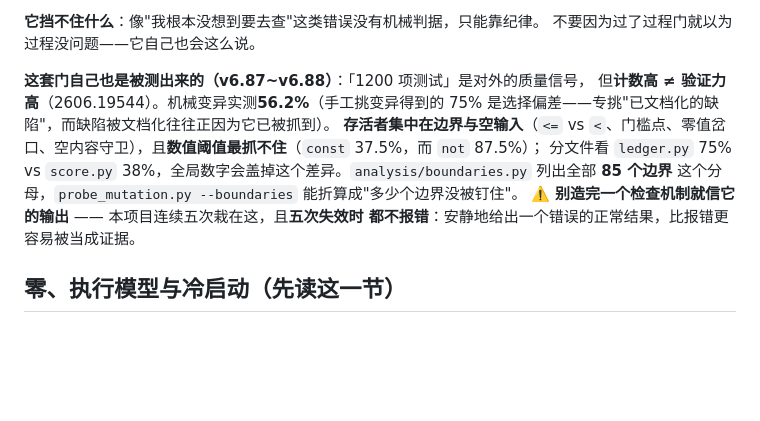
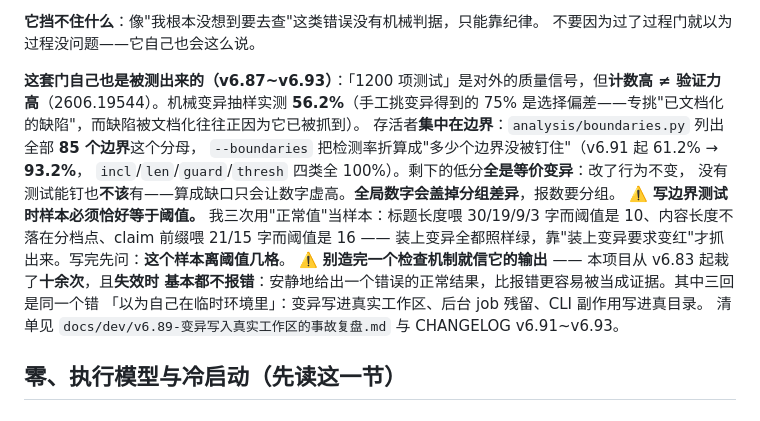
Before and after one commit to harryopo/deep-research-ultra, a Markdown page: skills/deep-research-ultra/SKILL.md, the part around the change. GitHub-like rendering; blank space fills up the shorter version.

Commit message:
docs(skill): 把「样本必须恰好等于阈值」写成护栏
## 新增的那条判据

写边界测试时，样本必须**恰好等于**阈值 —— 不许用"正常值"。

我三次栽在这：

| 阈值 | 我喂的样本 | 结果 |
| 10（标题长度） | 30 / 19 / 9 / 3 字 | 两个都不在边界上，装变异照样绿 |
| 50/200/500/1000（正文长度） | 不落在分档点的长度 | 四档全抓不到 |
| 16（claim 前缀） | 21 字 / 15 字 | 21 > 16 照样登记、15 < 16 照样不登记 |

**写完先问一句：这个样本离阈值几格。** 这一句能省掉每轮十几分钟的变异验证 ——
三次都是靠"装上变异要求变红"才抓出来的，而那条门要跑十几次套件。

## 数字更新

- 边界检测率 61.2% → **93.2%**（85 个边界这个分母）
  incl / len / guard / thresh 四类全 100%；剩下的低分全是等价变异
- 「连续五次」→ 从 v6.83 起栽了**十余次**

我故意没给更精确的次数：手头没有一份机械枚举过的清单，
编一个「十七次」比说「十余次」更糟。

**三次是同一个错「以为自己在临时环境里」**：变异写进真实工作区、
后台 job 残留、CLI 副作用写进真目录（tier.py 的 `_OVERRIDES_FILE`
指向脚本目录而非 cwd，而且没被 gitignore）。

## 护栏

SKILL.md 1496 → **1500 行**，正好压线。加内容必须配对删。

## 顺带

丢掉了原来那句分文件对比（`ledger.py` 75% vs `score.py` 38%），
改成「全局数字会盖掉分组差异，报数要分组」——
具体的旧对比已经被新数据取代，而那条**教训**比旧数字更有用。

41 项相关测试通过；全量等后台认证实跑结束后再跑。

```diff
--- a/skills/deep-research-ultra/SKILL.md
+++ b/skills/deep-research-ultra/SKILL.md
@@ -43,15 +43,19 @@ CHANGELOG 里标「实测」的数字能被受版本控制的脚本重跑。
 **它挡不住什么**：像"我根本没想到要去查"这类错误没有机械判据，只能靠纪律。
 不要因为过了过程门就以为过程没问题——它自己也会这么说。
 
-**这套门自己也是被测出来的（v6.87~v6.88）**：「1200 项测试」是对外的质量信号，
-但**计数高 ≠ 验证力高**（2606.19544）。机械变异实测**56.2%**（手工挑变异得到的
+**这套门自己也是被测出来的（v6.87~v6.93）**：「1200 项测试」是对外的质量信号，但**计数高 ≠ 验证力高**（2606.19544）。机械变异抽样实测 **56.2%**（手工挑变异得到的
 75% 是选择偏差——专挑"已文档化的缺陷"，而缺陷被文档化往往正因为它已被抓到）。
-**存活者集中在边界与空输入**（`<=` vs `<`、门槛点、零值岔口、空内容守卫），且**数值阈值最抓不住**（`const` 37.5%，而 `not` 87.5%）；
-分文件看 `ledger.py` 75% vs `score.py` 38%，全局数字会盖掉这个差异。`analysis/boundaries.py` 列出全部 **85 个边界**
-这个分母，`probe_mutation.py --boundaries` 能折算成"多少个边界没被钉住"。
-⚠️ **别造完一个检查机制就信它的输出** —— 本项目连续五次栽在这，且**五次失效时
-都不报错**：安静地给出一个错误的正常结果，比报错更容易被当成证据。
-
+存活者**集中在边界**：`analysis/boundaries.py` 列出全部 **85 个边界**这个分母，
+`--boundaries` 把检测率折算成"多少个边界没被钉住"（v6.91 起 61.2% → **93.2%**，
+`incl`/`len`/`guard`/`thresh` 四类全 100%）。剩下的低分**全是等价变异**：改了行为不变，
+没有测试能钉也**不该**有——算成缺口只会让数字虚高。**全局数字会盖掉分组差异**，报数要分组。
+⚠️ **写边界测试时样本必须恰好等于阈值。** 我三次用"正常值"当样本：标题长度喂
+30/19/9/3 字而阈值是 10、内容长度不落在分档点、claim 前缀喂 21/15 字而阈值是 16 ——
+装上变异全都照样绿，靠"装上变异要求变红"才抓出来。写完先问：**这个样本离阈值几格**。
+⚠️ **别造完一个检查机制就信它的输出** —— 本项目从 v6.83 起栽了**十余次**，且**失效时
+基本都不报错**：安静地给出一个错误的正常结果，比报错更容易被当成证据。其中三回是同一个错
+「以为自己在临时环境里」：变异写进真实工作区、后台 job 残留、CLI 副作用写进真目录。
+清单见 `docs/dev/v6.89-变异写入真实工作区的事故复盘.md` 与 CHANGELOG v6.91~v6.93。
 ## 零、执行模型与冷启动（先读这一节）
 
 ### 0.1 执行模型：Lead 就是当前主 Agent
```
